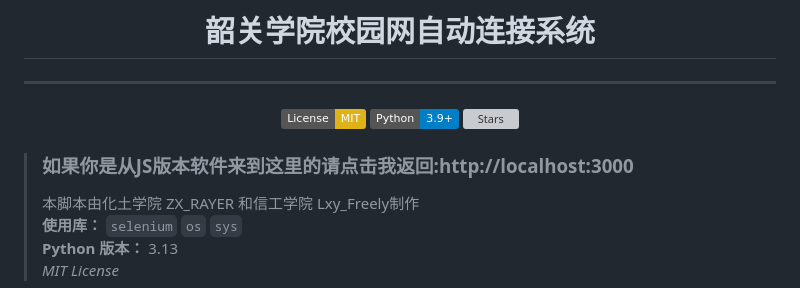
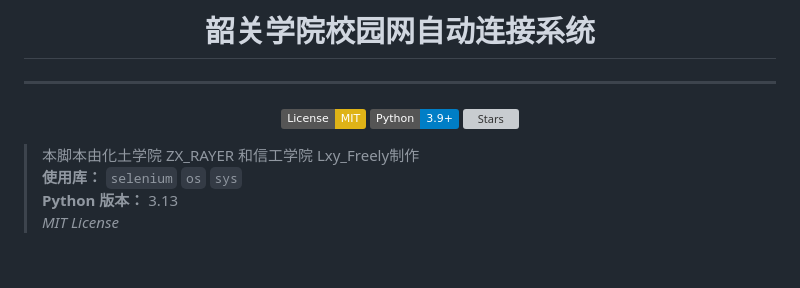
Before and after one commit to LxyFreely/Shaoguan_University_netwotk_connection, a Markdown page: README.md, the part around the change. Rendered like a GitHub page; badges without logos; blank space fills up the shorter version; grey boxes are pictures that could not be loaded.

Commit message:
修改了Readme.MD

```diff
--- a/README.md
+++ b/README.md
@@ -11,7 +11,6 @@
 
 </div>
 
-> ### 如果你是从JS版本软件来到这里的请点击我返回:http://localhost:3000
 > 本脚本由化土学院 ZX_RAYER 和信工学院 Lxy_Freely制作
 > **使用库：** `selenium` `os` `sys`
 > **Python 版本：** 3.13
```
